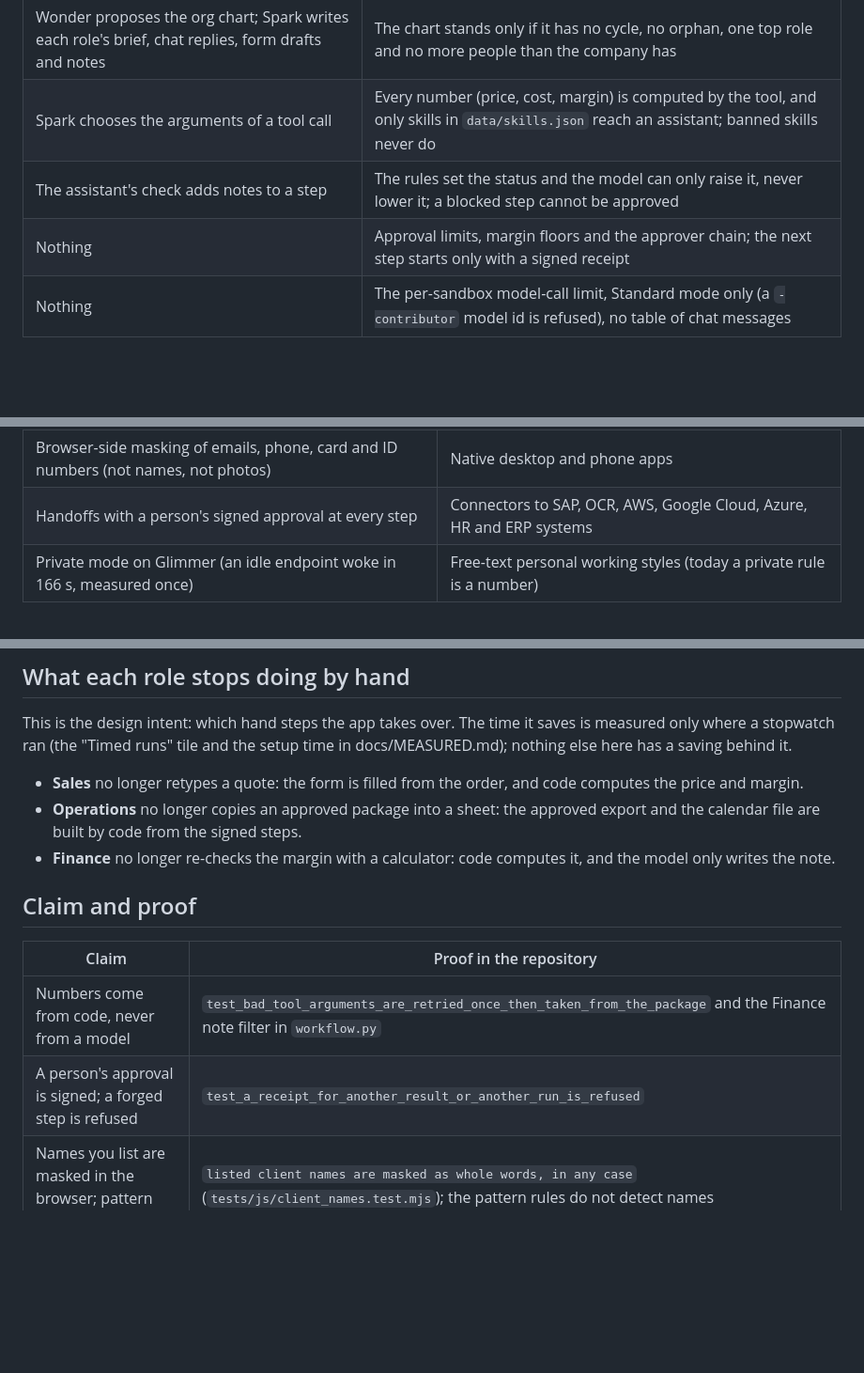
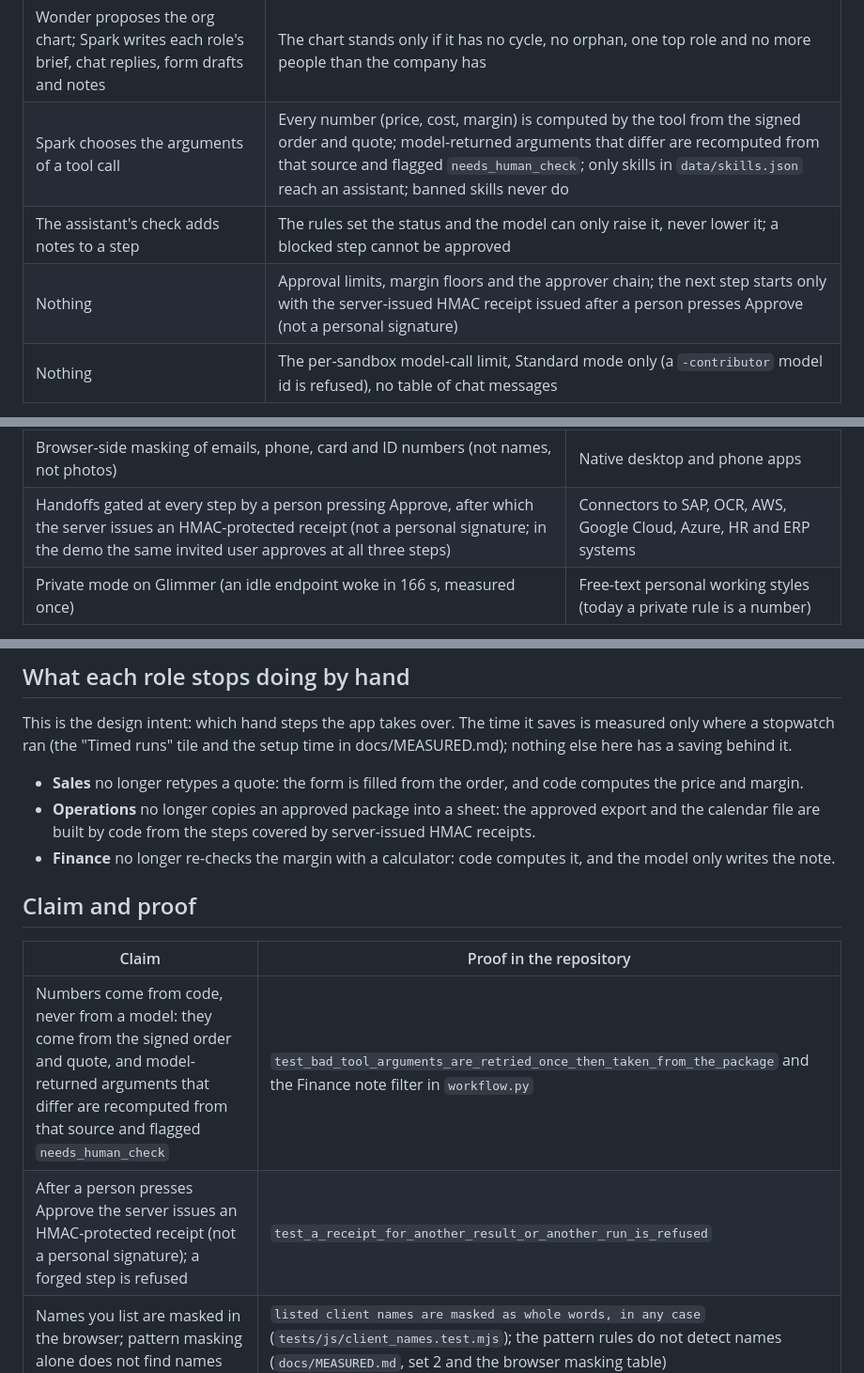
Before and after one commit to hoachauphuoc/MetaAIHackathon, a Markdown page: README.md, 3 parts joined by grey strips. Shown at 94% size. Drawn GitHub-style; blank space fills up the shorter version.

```diff
--- a/README.md
+++ b/README.md
@@ -107,9 +111,9 @@ words; code holds everything that costs money or can hurt someone, and a model a
 | The model decides (words and proposals) | Code decides (structure, money, safety) |
 |---|---|
 | Wonder proposes the org chart; Spark writes each role's brief, chat replies, form drafts and notes | The chart stands only if it has no cycle, no orphan, one top role and no more people than the company has |
-| Spark chooses the arguments of a tool call | Every number (price, cost, margin) is computed by the tool, and only skills in `data/skills.json` reach an assistant; banned skills never do |
+| Spark chooses the arguments of a tool call | Every number (price, cost, margin) is computed by the tool from the signed order and quote; model-returned arguments that differ are recomputed from that source and flagged `needs_human_check`; only skills in `data/skills.json` reach an assistant; banned skills never do |
 | The assistant's check adds notes to a step | The rules set the status and the model can only raise it, never lower it; a blocked step cannot be approved |
-| Nothing | Approval limits, margin floors and the approver chain; the next step starts only with a signed receipt |
+| Nothing | Approval limits, margin floors and the approver chain; the next step starts only with the server-issued HMAC receipt issued after a person presses Approve (not a personal signature) |
 | Nothing | The per-sandbox model-call limit, Standard mode only (a `-contributor` model id is refused), no table of chat messages |
 
 The tests behind the safety rows are listed in [Privacy and safety design](#privacy-and-safety-design-each-line-has-a-test);
@@ -131,7 +135,7 @@ The measured row is the app's side only; the human row is my estimate and is lab
 | Chart from ten questions, checked by code | Divisions, departments, teams and individual levels (today: Group and Subsidiary) |
 | One assistant and invite link per role | Admin-set spending caps (today: a per-sandbox call limit for the demo) |
 | Browser-side masking of emails, phone, card and ID numbers (not names, not photos) | Native desktop and phone apps |
-| Handoffs with a person's signed approval at every step | Connectors to SAP, OCR, AWS, Google Cloud, Azure, HR and ERP systems |
+| Handoffs gated at every step by a person pressing Approve, after which the server issues an HMAC-protected receipt (not a personal signature; in the demo the same invited user approves at all three steps) | Connectors to SAP, OCR, AWS, Google Cloud, Azure, HR and ERP systems |
 | Private mode on Glimmer (an idle endpoint woke in 166 s, measured once) | Free-text personal working styles (today a private rule is a number) |
 
 Where I want it to go: from a five-person company to a group with subsidiaries, each level able to tighten
@@ -309,15 +315,15 @@ This is the design intent: which hand steps the app takes over. The time it save
 ran (the "Timed runs" tile and the setup time in docs/MEASURED.md); nothing else here has a saving behind it.
 
 - **Sales** no longer retypes a quote: the form is filled from the order, and code computes the price and margin.
-- **Operations** no longer copies an approved package into a sheet: the approved export and the calendar file are built by code from the signed steps.
+- **Operations** no longer copies an approved package into a sheet: the approved export and the calendar file are built by code from the steps covered by server-issued HMAC receipts.
 - **Finance** no longer re-checks the margin with a calculator: code computes it, and the model only writes the note.
 
 ## Claim and proof
 
 | Claim | Proof in the repository |
 |---|---|
-| Numbers come from code, never from a model | `test_bad_tool_arguments_are_retried_once_then_taken_from_the_package` and the Finance note filter in `workflow.py` |
-| A person's approval is signed; a forged step is refused | `test_a_receipt_for_another_result_or_another_run_is_refused` |
+| Numbers come from code, never from a model: they come from the signed order and quote, and model-returned arguments that differ are recomputed from that source and flagged `needs_human_check` | `test_bad_tool_arguments_are_retried_once_then_taken_from_the_package` and the Finance note filter in `workflow.py` |
+| After a person presses Approve the server issues an HMAC-protected receipt (not a personal signature); a forged step is refused | `test_a_receipt_for_another_result_or_another_run_is_refused` |
 | Names you list are masked in the browser; pattern masking alone does not find names | `listed client names are masked as whole words, in any case` (`tests/js/client_names.test.mjs`); the pattern rules do not detect names (`docs/MEASURED.md`, set 2 and the browser masking table) |
 | The calendar file is built by code and refused without a date | `test_a_calendar_file_is_built_by_code_and_refused_without_a_date` |
 | Every browser module parses before it reaches a browser | `test_every_browser_module_parses` |
```
Also changed, not shown: other parts of README.md (+14 -8 lines), docs/MEASURED.md (+6 -0 lines).
